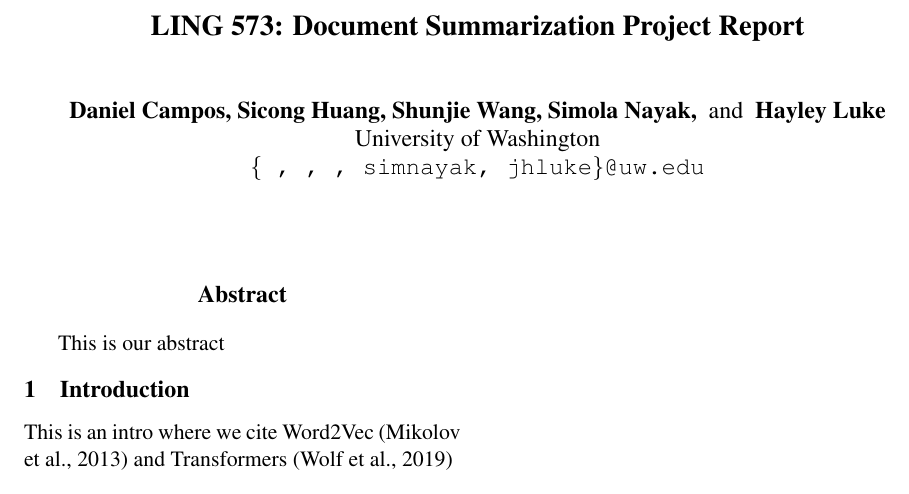
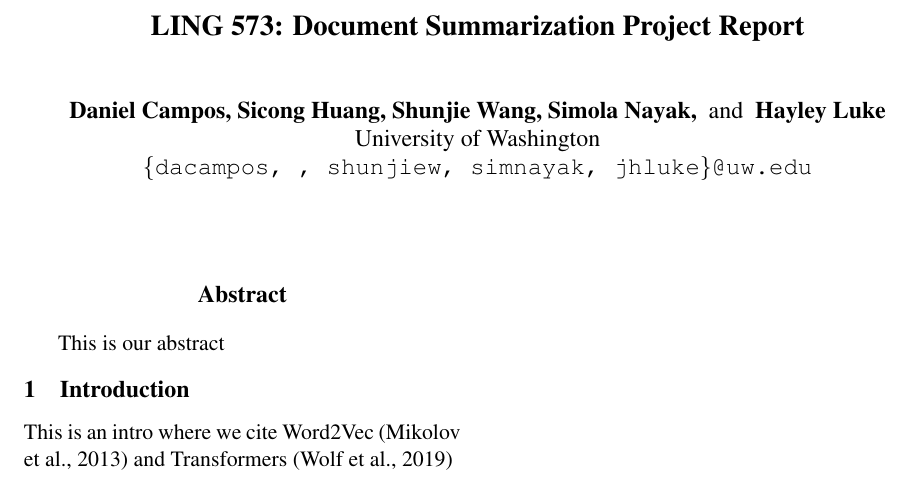
Before and after one commit to cadiem/LING573SP20, a LaTeX paper (doc/ACL_2014/acl2014.tex): part of the page, cut so that both start at the same text. Compiled offline with pdfLaTeX.

Commit message:
Updates from Overleaf

```diff
--- a/doc/ACL_2014/acl2014.tex
+++ b/doc/ACL_2014/acl2014.tex
@@ -29,7 +29,7 @@
 
 \title{LING 573: Document Summarization Project Report}
 
-\author{Daniel Campos, Sicong Huang, Shunjie Wang, Simola Nayak, \and Hayley Luke \\ University of Washington \\ {\tt \{ , , , simnayak, jhluke\}@uw.edu}}
+\author{Daniel Campos, Sicong Huang, Shunjie Wang, Simola Nayak, \and Hayley Luke \\ University of Washington \\ {\tt \{dacampos, , shunjiew, simnayak, jhluke\}@uw.edu}}
 %%tiny ask from y'all to please put your @uw.edu emails
 
 %\author{First Author \\
```
Also changed, not shown: doc/ACL_2014/acl2014.bib (+1 -1 lines).
